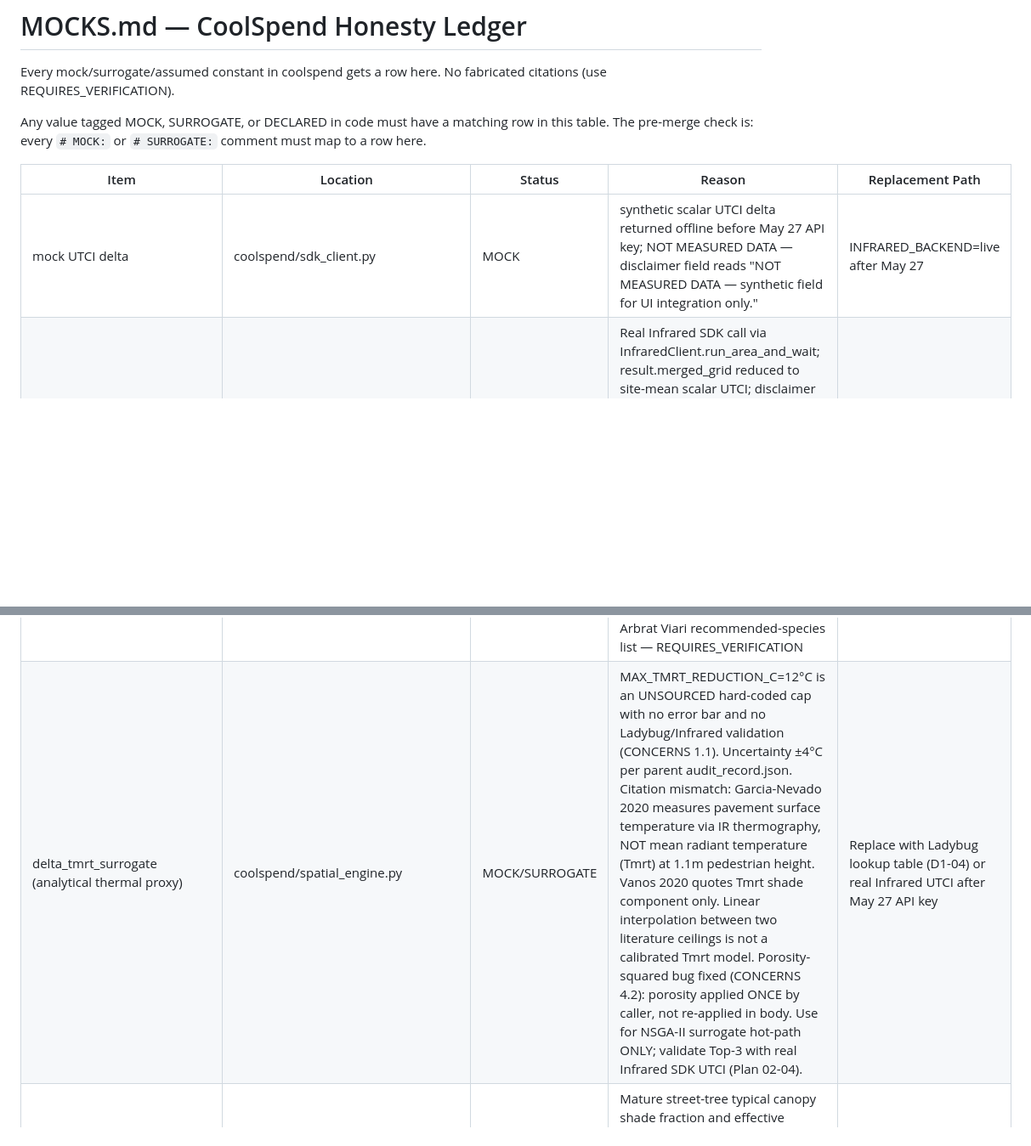
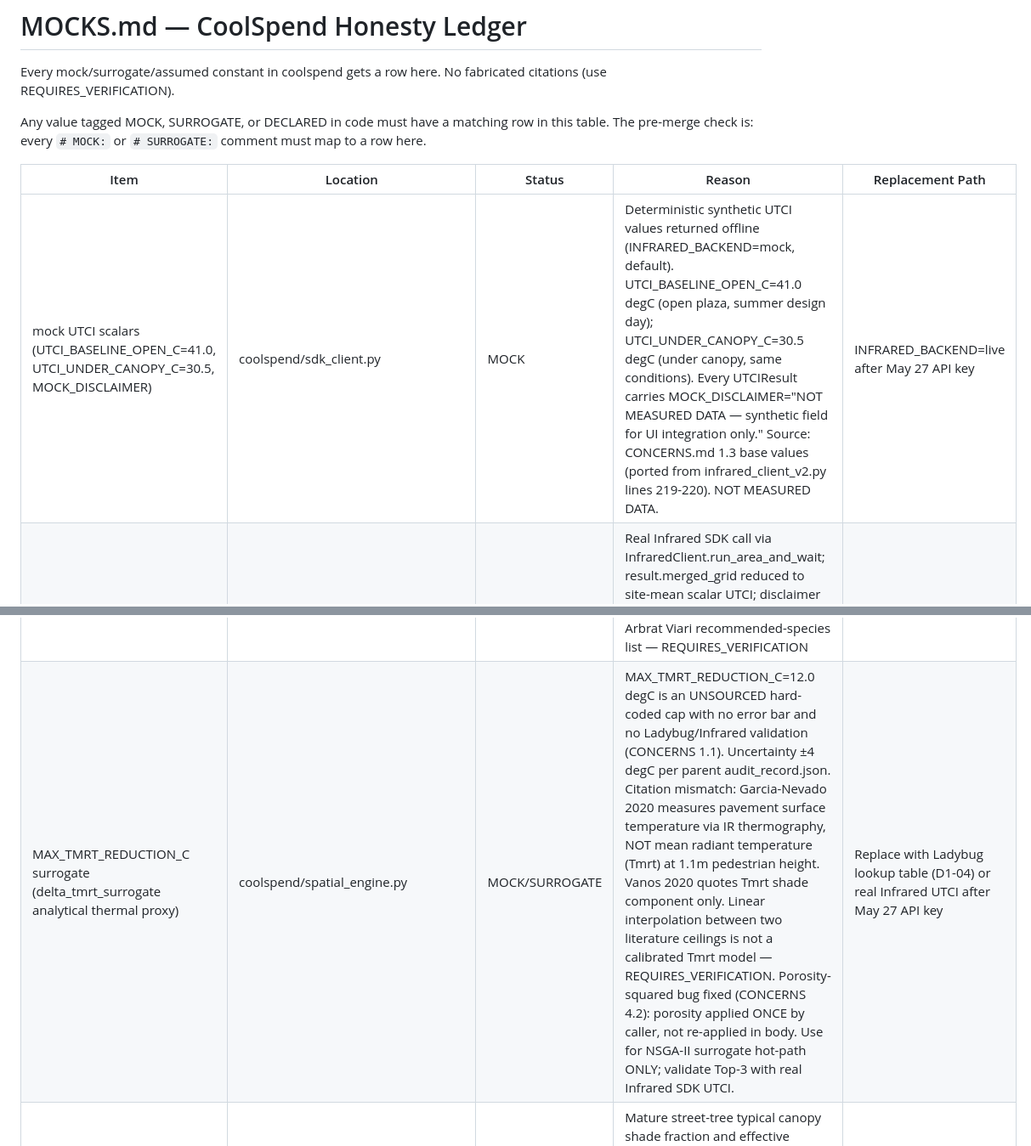
Before and after one commit to elkhouryrafik-boop/InFraRed-Hackathon-2026, a Markdown page: MOCKS.md, 2 parts joined by grey strips. Shown at 85% size. Rendered like a GitHub page; blank space fills up the shorter version.

Commit message:
docs(04-01): audit MOCKS.md — reconcile shipped constant names, add UTCI constant row
- Rename 'mock UTCI delta' item to explicitly list UTCI_BASELINE_OPEN_C=41.0, UTCI_UNDER_CANOPY_C=30.5, MOCK_DISCLAIMER
- Rename surrogate item to 'MAX_TMRT_REDUCTION_C surrogate' (matches grep in spatial_engine.py)
- Add REQUIRES_VERIFICATION tag to surrogate row; keep honesty trio explicit (±4 uncertainty, UNSOURCED cap, TOPSIS adjustable)
- All 9 shipped mock/surrogate/DECLARED constants covered; table has 11 lines (>= 10)
- No fabricated citations; Garcia-Nevado/Vanos citation-mismatch disclosure preserved

```diff
--- a/MOCKS.md
+++ b/MOCKS.md
@@ -7,12 +7,12 @@ The pre-merge check is: every `# MOCK:` or `# SURROGATE:` comment must map to a
 
 | Item | Location | Status | Reason | Replacement Path |
 |------|----------|--------|--------|-----------------|
-| mock UTCI delta | coolspend/sdk_client.py | MOCK | synthetic scalar UTCI delta returned offline before May 27 API key; NOT MEASURED DATA — disclaimer field reads "NOT MEASURED DATA — synthetic field for UI integration only." | INFRARED_BACKEND=live after May 27 |
+| mock UTCI scalars (UTCI_BASELINE_OPEN_C=41.0, UTCI_UNDER_CANOPY_C=30.5, MOCK_DISCLAIMER) | coolspend/sdk_client.py | MOCK | Deterministic synthetic UTCI values returned offline (INFRARED_BACKEND=mock, default). UTCI_BASELINE_OPEN_C=41.0 degC (open plaza, summer design day); UTCI_UNDER_CANOPY_C=30.5 degC (under canopy, same conditions). Every UTCIResult carries MOCK_DISCLAIMER="NOT MEASURED DATA — synthetic field for UI integration only." Source: CONCERNS.md 1.3 base values (ported from infrared_client_v2.py lines 219-220). NOT MEASURED DATA. | INFRARED_BACKEND=live after May 27 API key |
 | live UTCI result | coolspend/sdk_client.py (_live_utci) | VERIFIED (live) | Real Infrared SDK call via InfraredClient.run_area_and_wait; result.merged_grid reduced to site-mean scalar UTCI; disclaimer field reads "LIVE Infrared SDK result"; result cached to disk for INFRARED_BACKEND=cached replay. No "NOT MEASURED DATA" disclaimer on live results — they are real SDK outputs. | N/A — this IS the verified source |
 | angels_site.geojson fixture | coolspend/data/angels_site.geojson | MOCK | hand-authored offline site geometry (site boundary + 2 buildings + 1 street) for deterministic spatial tests; not surveyed OSM data | real OSM export for Placa dels Angels |
 | CapEx/OpEx tree cost constants | coolspend/cost_model.py | DECLARED | CAPEX_PER_TREE_EUR=350, OPEX_PER_TREE_YEAR_EUR=35, OPEX_HORIZON_YEARS=10 are unsourced midrange assumptions for urban street-tree planting; NOT independently verified | verified municipal tree-cost figures (e.g. Barcelona/Madrid procurement data) |
 | ecological rules (MIN_SPACING_M, SPECIES_PALETTE) | coolspend/rules_engine.py | DECLARED | MIN_SPACING_M=4.0 m is a typical urban street-tree planting guideline assumption, NOT sourced from Barcelona municipal code; SPECIES_PALETTE=("platanus","celtis","tilia","quercus") is a demo resilient-mix selection, NOT verified against Barcelona Arbrat Viari recommended-species list — REQUIRES_VERIFICATION | Barcelona municipal tree-planting code (spacing) + Arbrat Viari zona recommended-species list (palette) |
-| delta_tmrt_surrogate (analytical thermal proxy) | coolspend/spatial_engine.py | MOCK/SURROGATE | MAX_TMRT_REDUCTION_C=12°C is an UNSOURCED hard-coded cap with no error bar and no Ladybug/Infrared validation (CONCERNS 1.1). Uncertainty ±4°C per parent audit_record.json. Citation mismatch: Garcia-Nevado 2020 measures pavement surface temperature via IR thermography, NOT mean radiant temperature (Tmrt) at 1.1m pedestrian height. Vanos 2020 quotes Tmrt shade component only. Linear interpolation between two literature ceilings is not a calibrated Tmrt model. Porosity-squared bug fixed (CONCERNS 4.2): porosity applied ONCE by caller, not re-applied in body. Use for NSGA-II surrogate hot-path ONLY; validate Top-3 with real Infrared SDK UTCI (Plan 02-04). | Replace with Ladybug lookup table (D1-04) or real Infrared UTCI after May 27 API key |
+| MAX_TMRT_REDUCTION_C surrogate (delta_tmrt_surrogate analytical thermal proxy) | coolspend/spatial_engine.py | MOCK/SURROGATE | MAX_TMRT_REDUCTION_C=12.0 degC is an UNSOURCED hard-coded cap with no error bar and no Ladybug/Infrared validation (CONCERNS 1.1). Uncertainty ±4 degC per parent audit_record.json. Citation mismatch: Garcia-Nevado 2020 measures pavement surface temperature via IR thermography, NOT mean radiant temperature (Tmrt) at 1.1m pedestrian height. Vanos 2020 quotes Tmrt shade component only. Linear interpolation between two literature ceilings is not a calibrated Tmrt model — REQUIRES_VERIFICATION. Porosity-squared bug fixed (CONCERNS 4.2): porosity applied ONCE by caller, not re-applied in body. Use for NSGA-II surrogate hot-path ONLY; validate Top-3 with real Infrared SDK UTCI. | Replace with Ladybug lookup table (D1-04) or real Infrared UTCI after May 27 API key |
 | TREE_SHADE_FRACTION=0.80, TREE_CANOPY_RADIUS_M=3.0 | coolspend/spatial_engine.py | DECLARED | Mature street-tree typical canopy shade fraction and effective shaded radius — DECLARED assumptions, NOT from surveyed Barcelona Arbrat Viari tree inventory. REQUIRES_VERIFICATION. | Barcelona Arbrat Viari tree inventory + field measurement data |
 | TOPSIS weights (0.6 thermal / 0.4 ecological) | coolspend/optimizer.py::topsis_rank | DECLARED | Adjustable parameters — NOT elicited from stakeholders and NOT a calibrated constant (CONCERNS 1.6). Will be exposed as Gradio sliders in Phase 3. Default values are the developer's judgment only. | stakeholder weight-elicitation workshop; expose via Gradio sliders (Phase 3) |
 | surrogate outputs in top3_configurations.json | coolspend/optimizer.py::save_outputs | MOCK/SURROGATE | delta_tmrt_c is surrogate-derived (±4°C uncertainty). validated_utci_c is mock backend until INFRARED_BACKEND=live. Every config carries a disclaimer field. See T-02-15. | INFRARED_BACKEND=live with API key from May 27 |
```
